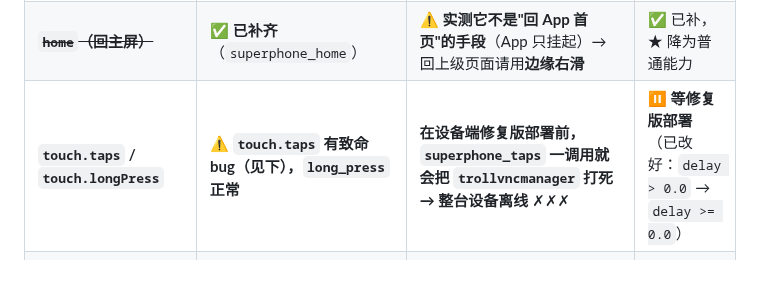
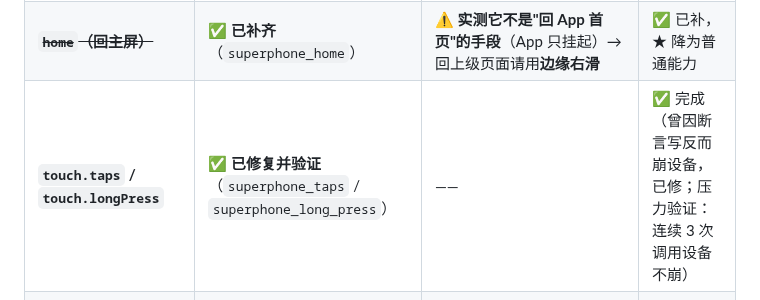
Before and after one commit to 78725449/SuperPhone, a Markdown page: skills/superphone-device/SKILL.md, the part around the change. Drawn GitHub-style; blank space fills up the shorter version.

```diff
--- a/skills/superphone-device/SKILL.md
+++ b/skills/superphone-device/SKILL.md
@@ -500,7 +500,7 @@ description: SuperPhone 设备操作手册（AI 操作层）。当需要通过 D
 | ~~**键盘 / 文本编辑原语**（`type.delete`）~~ | ✅ **已补齐**（设备端 `type.delete{count}` ＋ 工具面 `superphone_delete`）| —— | ✅ 完成（真机实测：`count=3` 精确删 3 字符）|
 | **★ OCR 输出量** | ✅ **已修**（渲染上限 12 → 80 行 ＋ 显式标注剩余行数）| 原为**屏幕下半部盲区**，现已消除 | ✅ 已修 |
 | ~~**`home`（回主屏）**~~ | ✅ **已补齐**（`superphone_home`）| ⚠️ **实测它不是"回 App 首页"的手段**（App 只挂起）→ 回上级页面请用**边缘右滑** | ✅ 已补，★ 降为普通能力 |
-| **`touch.taps` / `touch.longPress`** | ⚠️ **`touch.taps` 有致命 bug（见下），`long_press` 正常** | **在设备端修复版部署前，`superphone_taps` 一调用就会把 `trollvncmanager` 打死 → 整台设备离线** ✗✗✗ | ⏸ **等修复版部署**（已改好：`delay > 0.0` → `delay >= 0.0`）|
+| **`touch.taps` / `touch.longPress`** | ✅ **已修复并验证**（`superphone_taps` / `superphone_long_press`）| —— | ✅ 完成（曾因断言写反而崩设备，已修；压力验证：连续 3 次调用设备不崩）|
 | **`screen.hash`** | ❌ **工具面已加，但设备端未实现** —— 实测返回 **`未知操作: screen.hash`**（registry 里注册了它，但 executor 经 `_rfbCommand` 转发的 **server 0x50 分派里没有**）| **`superphone_screen_hash` 当前调用必失败 → 别用它** | ⏸ **设备端待补**（把 server 已有的逐帧 pHash 暴露出来即可）|
 | **`vision.find_image`** | ✅ 设备端已实现，**工具面未暴露** | 需要一个 **base64 模板参数**，而**当前 agent 无法生成模板**（截图消费不了，也没有"截取区域当模板"的能力）→ **加了也是用不了的工具** | ⏸ **暂不做**（等模板来源设计）|
 
```
Also changed, not shown: AGENTS.md (+2 -1 lines).
